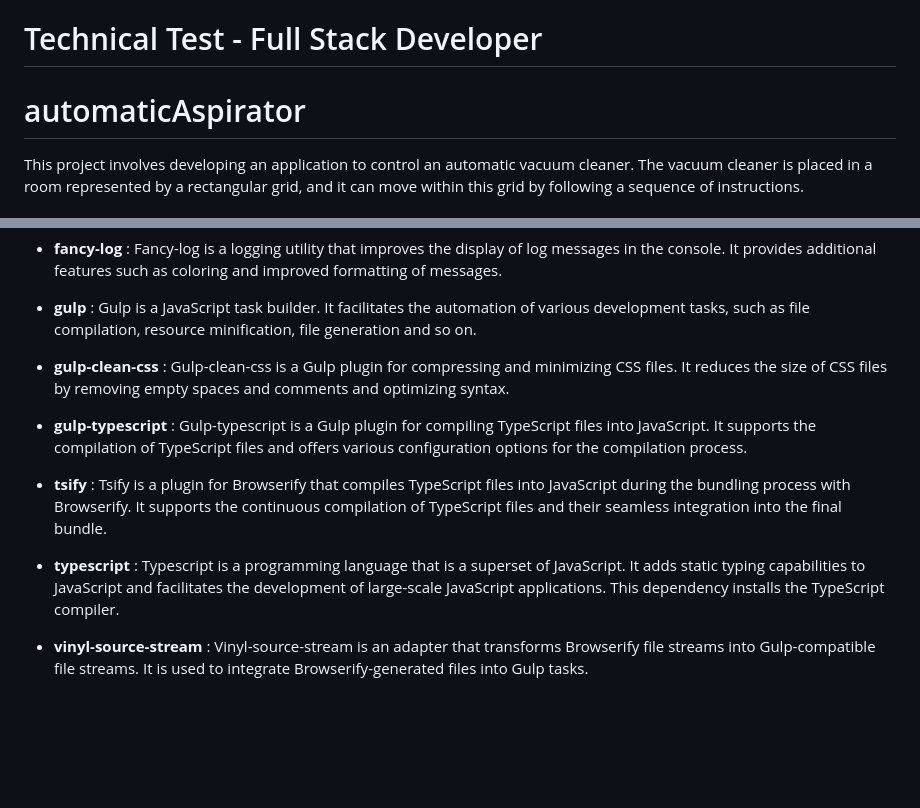
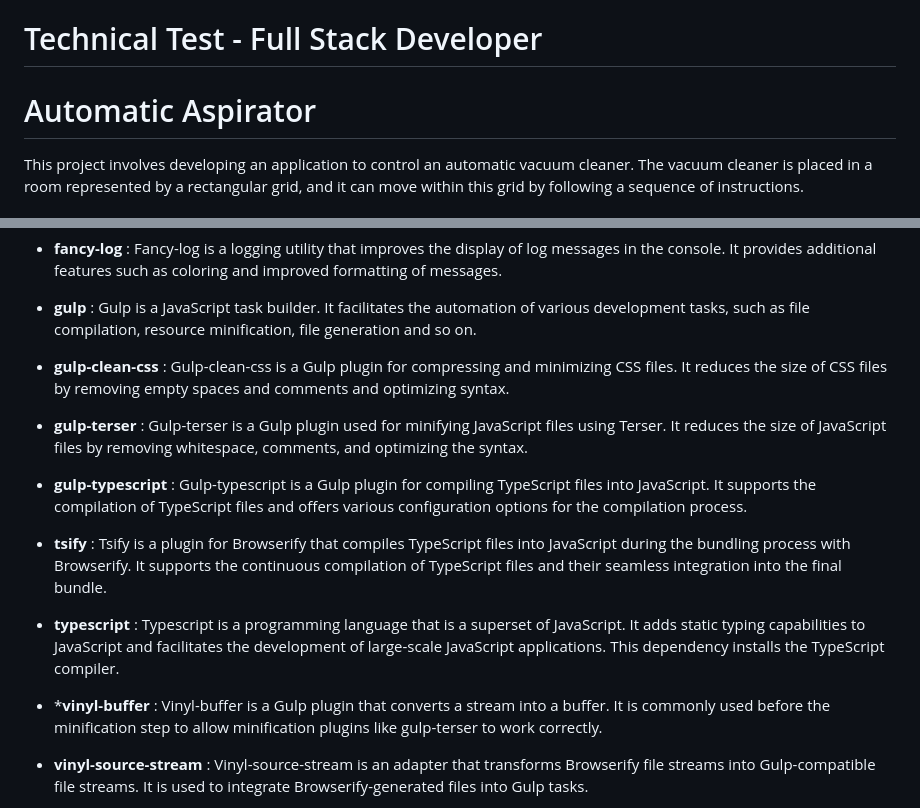
Before and after one commit to DevWeb13/automaticAspirator, a Markdown page: README.md, 2 parts joined by grey strips. Rendered like a GitHub page; blank space fills up the shorter version.

```diff
--- a/README.md
+++ b/README.md
@@ -1,5 +1,5 @@
 # Technical Test - Full Stack Developer
-# automaticAspirator
+# Automatic Aspirator
 
 This project involves developing an application to control an automatic vacuum cleaner. The vacuum cleaner is placed in a room represented by a rectangular grid, and it can move within this grid by following a sequence of instructions.
 
@@ -90,11 +90,15 @@ The project uses the following dependencies :
 
 - **gulp-clean-css** : Gulp-clean-css is a Gulp plugin for compressing and minimizing CSS files. It reduces the size of CSS files by removing empty spaces and comments and optimizing syntax.
 
+- **gulp-terser** : Gulp-terser is a Gulp plugin used for minifying JavaScript files using Terser. It reduces the size of JavaScript files by removing whitespace, comments, and optimizing the syntax.
+
 - **gulp-typescript** : Gulp-typescript is a Gulp plugin for compiling TypeScript files into JavaScript. It supports the compilation of TypeScript files and offers various configuration options for the compilation process.
 
 - **tsify** : Tsify is a plugin for Browserify that compiles TypeScript files into JavaScript during the bundling process with Browserify. It supports the continuous compilation of TypeScript files and their seamless integration into the final bundle.
 
 - **typescript** : Typescript is a programming language that is a superset of JavaScript. It adds static typing capabilities to JavaScript and facilitates the development of large-scale JavaScript applications. This dependency installs the TypeScript compiler.
+
+- ***vinyl-buffer** : Vinyl-buffer is a Gulp plugin that converts a stream into a buffer. It is commonly used before the minification step to allow minification plugins like gulp-terser to work correctly.
 
 - **vinyl-source-stream** :  Vinyl-source-stream is an adapter that transforms Browserify file streams into Gulp-compatible file streams. It is used to integrate Browserify-generated files into Gulp tasks.
 
```
